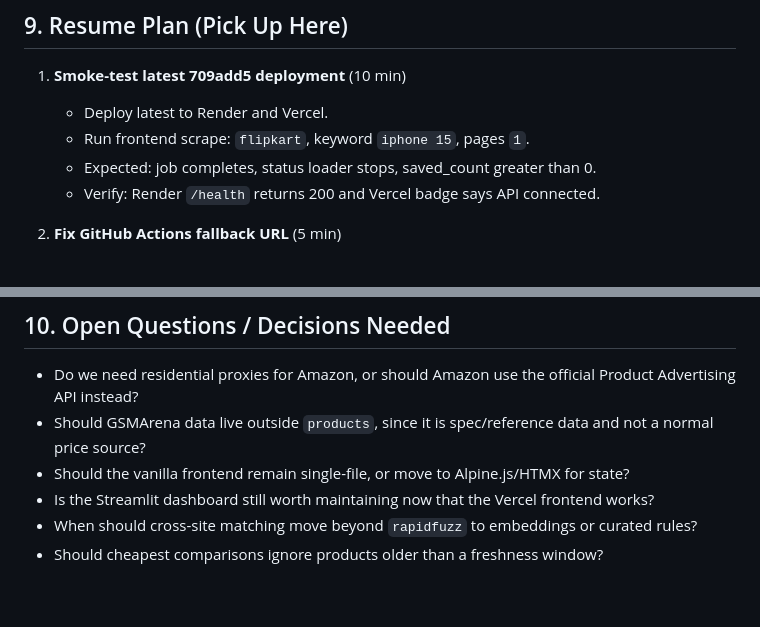
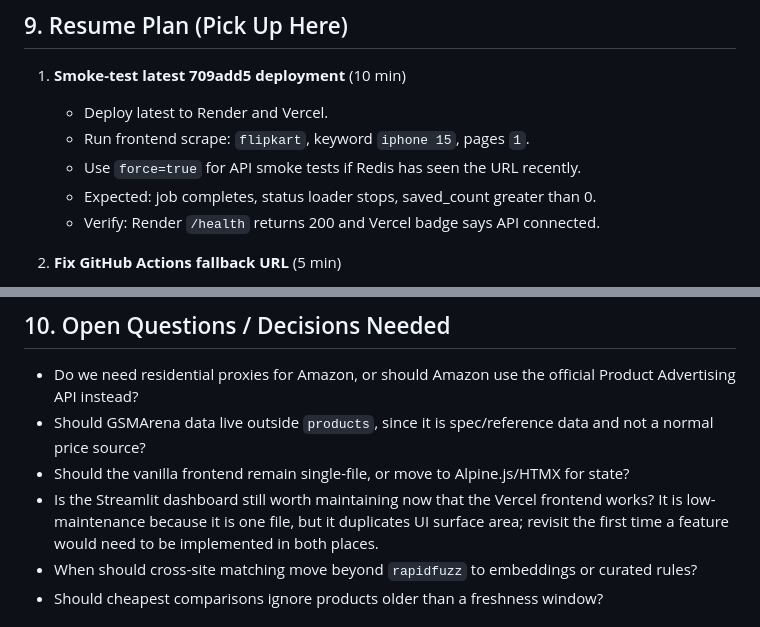
Before and after one commit to 5uhaeb/SCRAPYv1, a Markdown page: docs/PROJECT_STATE.md, 2 parts joined by grey strips. Drawn GitHub-style; blank space fills up the shorter version.

```diff
--- a/docs/PROJECT_STATE.md
+++ b/docs/PROJECT_STATE.md
@@ -189,6 +205,7 @@ service_role key and products/price_history writes were verified after the key s
 1. **Smoke-test latest 709add5 deployment** (10 min)
    - Deploy latest to Render and Vercel.
    - Run frontend scrape: `flipkart`, keyword `iphone 15`, pages `1`.
+   - Use `force=true` for API smoke tests if Redis has seen the URL recently.
    - Expected: job completes, status loader stops, saved_count greater than 0.
    - Verify: Render `/health` returns 200 and Vercel badge says API connected.
 
@@ -252,6 +269,8 @@ service_role key and products/price_history writes were verified after the key s
   normal price source?
 - Should the vanilla frontend remain single-file, or move to Alpine.js/HTMX for state?
 - Is the Streamlit dashboard still worth maintaining now that the Vercel frontend works?
+  It is low-maintenance because it is one file, but it duplicates UI surface area; revisit
+  the first time a feature would need to be implemented in both places.
 - When should cross-site matching move beyond `rapidfuzz` to embeddings or curated rules?
 - Should cheapest comparisons ignore products older than a freshness window?
 
```
Also changed, not shown: other parts of docs/PROJECT_STATE.md (+24 -8 lines).
